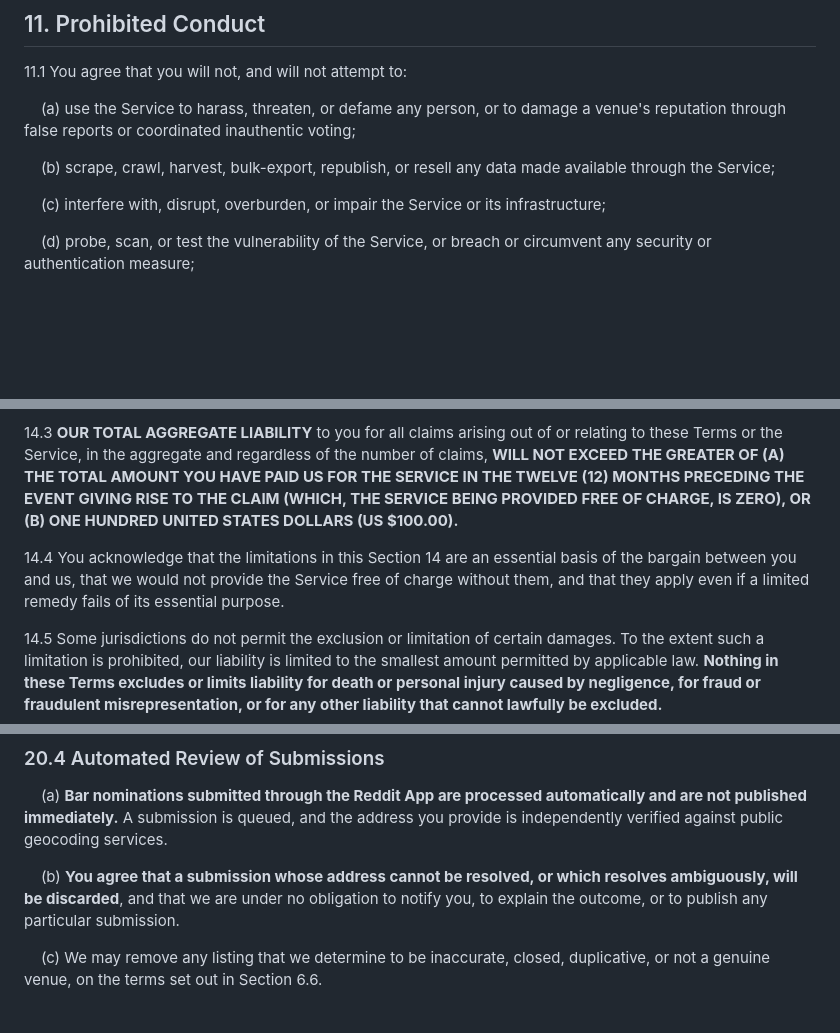
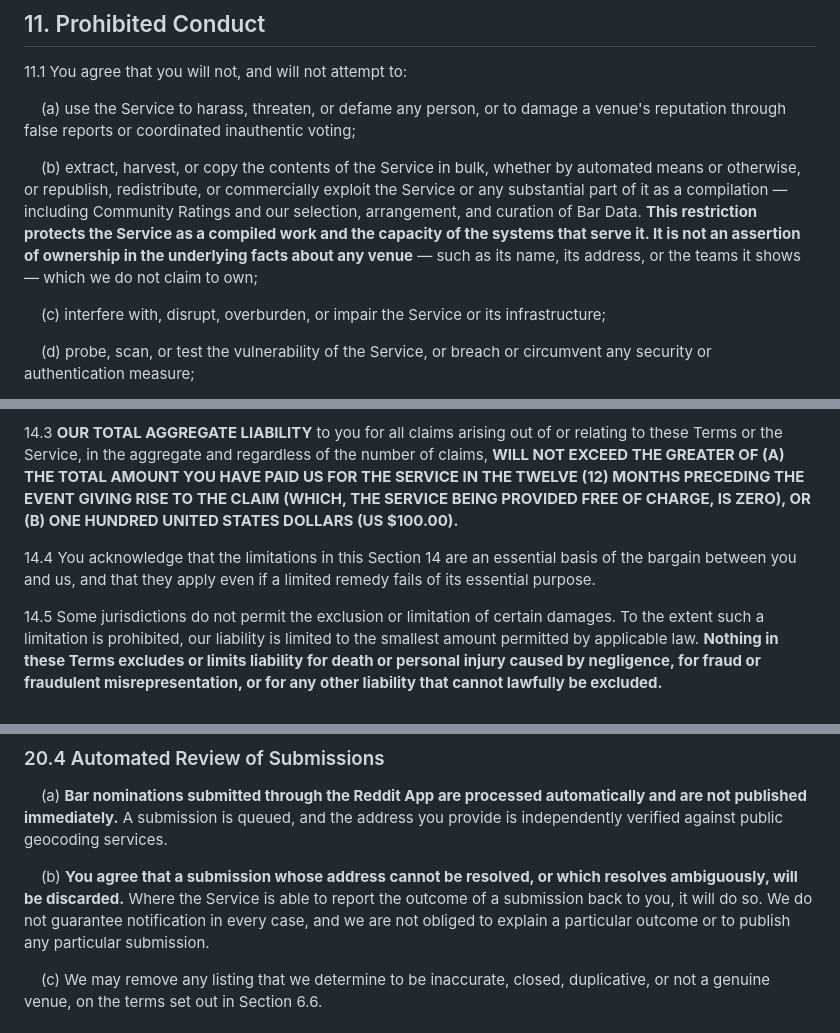
Before and after one commit to SnowBelt93/outpost-terms, a Markdown page: index.md, 3 parts joined by grey strips. Drawn GitHub-style; blank space fills up the shorter version.

Commit message:
Narrow scraping clause, drop liability recital, soften discard notice

```diff
--- a/index.md
+++ b/index.md
@@ -161,7 +161,7 @@ You represent and warrant that, with respect to all User Content you submit:
 
 &nbsp;&nbsp;&nbsp;&nbsp;(a) use the Service to harass, threaten, or defame any person, or to damage a venue's reputation through false reports or coordinated inauthentic voting;
 
-&nbsp;&nbsp;&nbsp;&nbsp;(b) scrape, crawl, harvest, bulk-export, republish, or resell any data made available through the Service;
+&nbsp;&nbsp;&nbsp;&nbsp;(b) extract, harvest, or copy the contents of the Service in bulk, whether by automated means or otherwise, or republish, redistribute, or commercially exploit the Service or any substantial part of it as a compilation — including Community Ratings and our selection, arrangement, and curation of Bar Data. **This restriction protects the Service as a compiled work and the capacity of the systems that serve it. It is not an assertion of ownership in the underlying facts about any venue** — such as its name, its address, or the teams it shows — which we do not claim to own;
 
 &nbsp;&nbsp;&nbsp;&nbsp;(c) interfere with, disrupt, overburden, or impair the Service or its infrastructure;
 
@@ -205,7 +205,7 @@ You represent and warrant that, with respect to all User Content you submit:
 
 14.3 **OUR TOTAL AGGREGATE LIABILITY** to you for all claims arising out of or relating to these Terms or the Service, in the aggregate and regardless of the number of claims, **WILL NOT EXCEED THE GREATER OF (A) THE TOTAL AMOUNT YOU HAVE PAID US FOR THE SERVICE IN THE TWELVE (12) MONTHS PRECEDING THE EVENT GIVING RISE TO THE CLAIM (WHICH, THE SERVICE BEING PROVIDED FREE OF CHARGE, IS ZERO), OR (B) ONE HUNDRED UNITED STATES DOLLARS (US $100.00).**
 
-14.4 You acknowledge that the limitations in this Section 14 are an essential basis of the bargain between you and us, that we would not provide the Service free of charge without them, and that they apply even if a limited remedy fails of its essential purpose.
+14.4 You acknowledge that the limitations in this Section 14 are an essential basis of the bargain between you and us, and that they apply even if a limited remedy fails of its essential purpose.
 
 14.5 Some jurisdictions do not permit the exclusion or limitation of certain damages. To the extent such a limitation is prohibited, our liability is limited to the smallest amount permitted by applicable law. **Nothing in these Terms excludes or limits liability for death or personal injury caused by negligence, for fraud or fraudulent misrepresentation, or for any other liability that cannot lawfully be excluded.**
 
@@ -325,7 +325,7 @@ These terms apply in addition to the rest of these Terms when you access the Ser
 
 &nbsp;&nbsp;&nbsp;&nbsp;(a) **Bar nominations submitted through the Reddit App are processed automatically and are not published immediately.** A submission is queued, and the address you provide is independently verified against public geocoding services.
 
-&nbsp;&nbsp;&nbsp;&nbsp;(b) **You agree that a submission whose address cannot be resolved, or which resolves ambiguously, will be discarded**, and that we are under no obligation to notify you, to explain the outcome, or to publish any particular submission.
+&nbsp;&nbsp;&nbsp;&nbsp;(b) **You agree that a submission whose address cannot be resolved, or which resolves ambiguously, will be discarded.** Where the Service is able to report the outcome of a submission back to you, it will do so. We do not guarantee notification in every case, and we are not obliged to explain a particular outcome or to publish any particular submission.
 
 &nbsp;&nbsp;&nbsp;&nbsp;(c) We may remove any listing that we determine to be inaccurate, closed, duplicative, or not a genuine venue, on the terms set out in Section 6.6.
 
```
